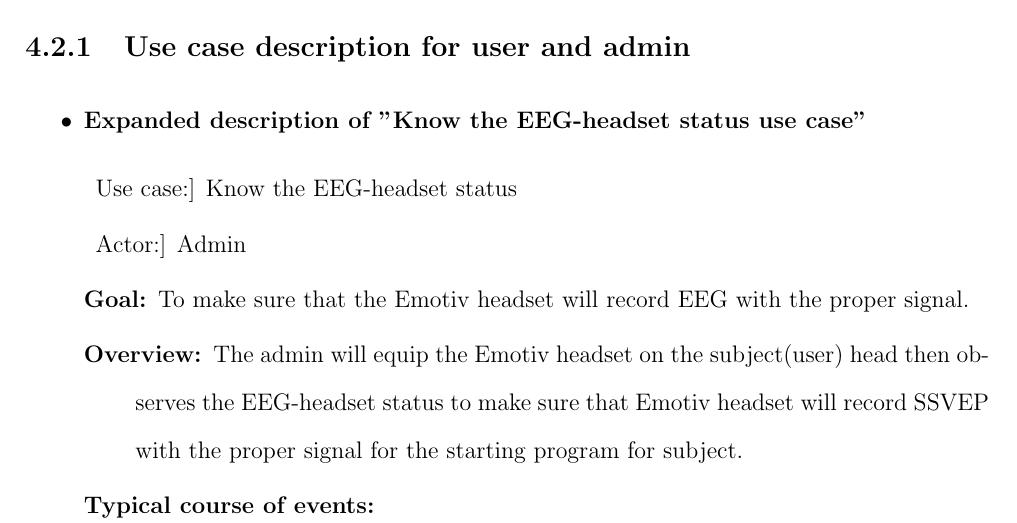
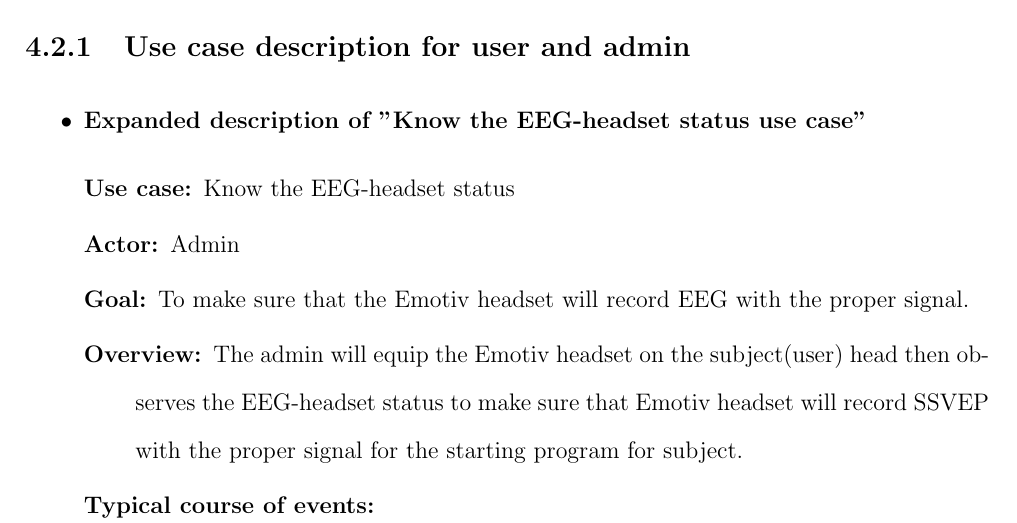
Before and after one commit to ioscarhunter/paper4, a LaTeX thesis (thesis.tex, which reads chapter4/requirement.tex): part of page 41 of 53, cut so that both start at the same text. Compiled offline with pdfLaTeX.

Commit message:
txs auto checkin

```diff
--- a/chapter4/requirement.tex
+++ b/chapter4/requirement.tex
@@ -49,8 +49,8 @@
 use case" }
 
 \begin{description}
-	\item {Use case:] Know the EEG-headset status
-	\item {Actor:] Admin
+	\item [Use case:] Know the EEG-headset status
+	\item [Actor:] Admin
 	\item [Goal:] To make sure that the Emotiv headset will record EEG with
 	the proper signal.
 	\item [Overview:] The admin will equip the Emotiv headset on the subject(user)
```
